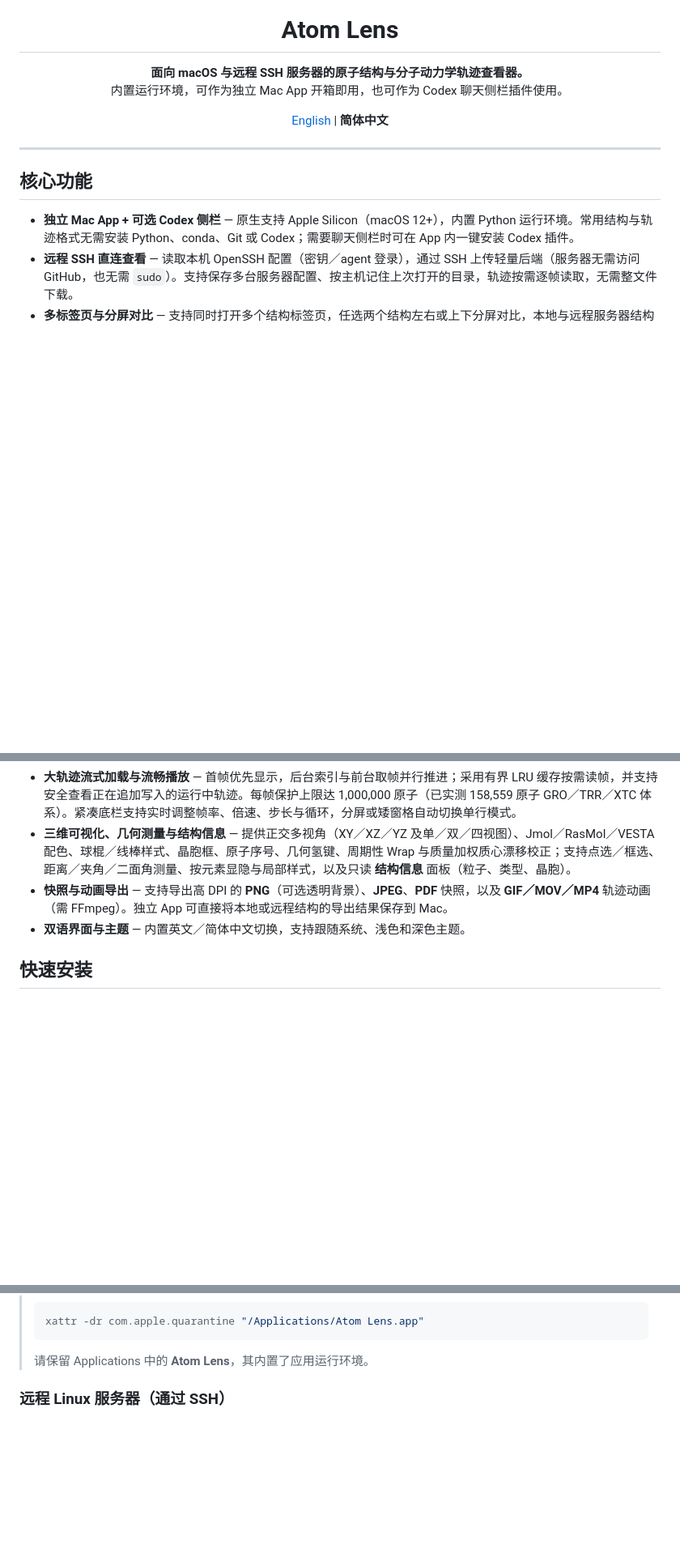
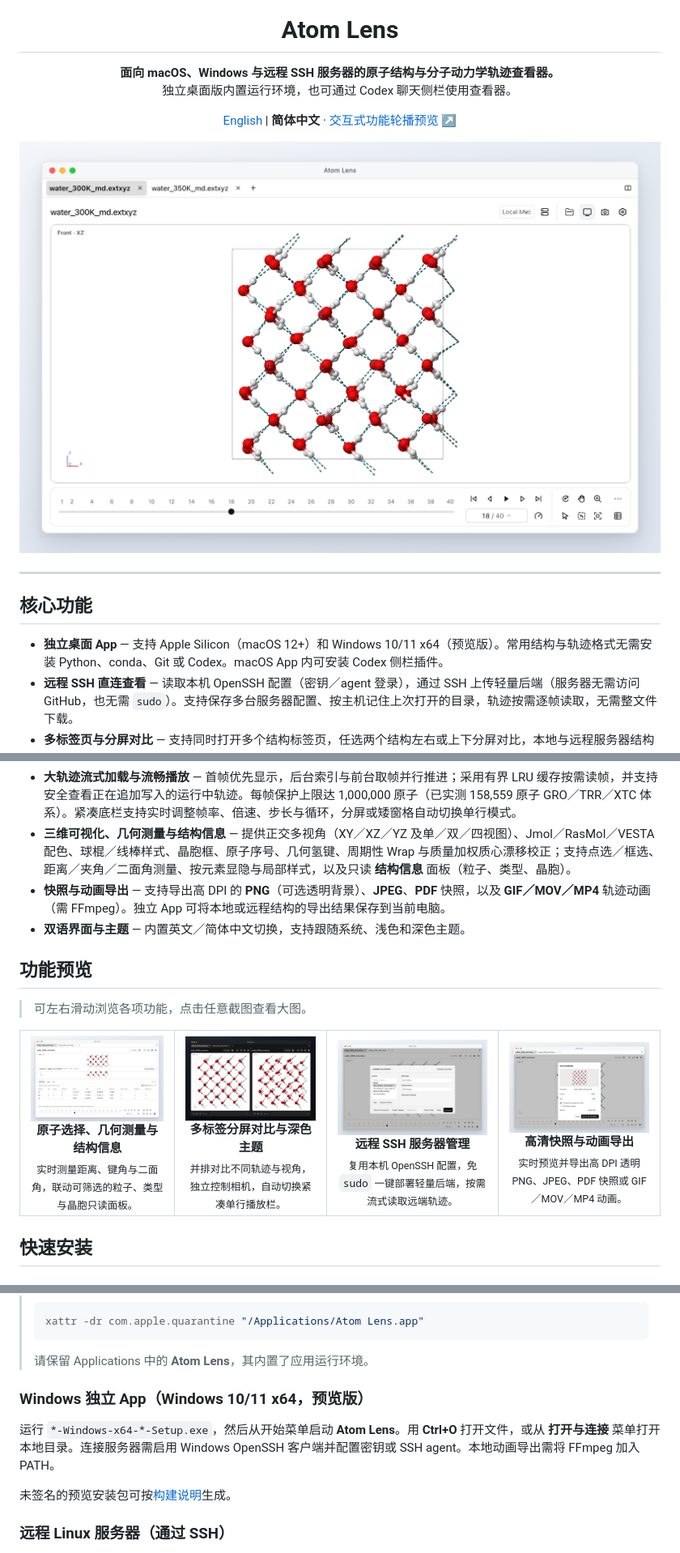
Before and after one commit to chemcode-tju/atom-lens, a Markdown page: README.zh-CN.md, 3 parts joined by grey strips. Shown at 81% size. GitHub-like rendering; pictures changed too: docs/images/features-export.png (added), docs/images/features-inspect-display.png (added), docs/images/features-remote-ssh.png (added); blank space fills up the shorter version.

````diff
--- a/README.zh-CN.md
+++ b/README.zh-CN.md
@@ -8,26 +8,59 @@
 <h1 align="center">Atom Lens</h1>
 
 <p align="center">
-  <strong>面向 macOS 与远程 SSH 服务器的原子结构与分子动力学轨迹查看器。</strong><br>
-  内置运行环境，可作为独立 Mac App 开箱即用，也可作为 Codex 聊天侧栏插件使用。
+  <strong>面向 macOS、Windows 与远程 SSH 服务器的原子结构与分子动力学轨迹查看器。</strong><br>
+  独立桌面版内置运行环境，也可通过 Codex 聊天侧栏使用查看器。
 </p>
 
 <p align="center">
-  <a href="README.md">English</a> | <strong>简体中文</strong>
+  <a href="README.md">English</a> | <strong>简体中文</strong> · <a href="https://liyang-tju.github.io/atom-lens/?lang=zh">交互式功能轮播预览 ↗</a>
+</p>
+
+<p align="center">
+  <img src="docs/images/overview.png" alt="Atom Lens — 独立桌面端界面与轨迹播放" width="100%">
 </p>
 
 ---
 
 ## 核心功能
 
-- **独立 Mac App + 可选 Codex 侧栏** — 原生支持 Apple Silicon（macOS 12+），内置 Python 运行环境。常用结构与轨迹格式无需安装 Python、conda、Git 或 Codex；需要聊天侧栏时可在 App 内一键安装 Codex 插件。
+- **独立桌面 App** — 支持 Apple Silicon（macOS 12+）和 Windows 10/11 x64（预览版）。常用结构与轨迹格式无需安装 Python、conda、Git 或 Codex。macOS App 内可安装 Codex 侧栏插件。
 - **远程 SSH 直连查看** — 读取本机 OpenSSH 配置（密钥／agent 登录），通过 SSH 上传轻量后端（服务器无需访问 GitHub，也无需 `sudo`）。支持保存多台服务器配置、按主机记住上次打开的目录，轨迹按需逐帧读取，无需整文件下载。
 - **多标签页与分屏对比** — 支持同时打开多个结构标签页，任选两个结构左右或上下分屏对比，本地与远程服务器结构可同屏显示，各自保留独立的视角、播放进度和显示设置。
 - **多格式支持与计算目录自动识别** — 支持单文件或直接打开计算目录，自动配对轨迹与配套拓扑／晶胞／元数据文件（LAMMPS、CP2K、GROMACS），并支持原名打开 VASP 文件（`POSCAR`、`CONTCAR`、`XDATCAR`）而无需改后缀。
 - **大轨迹流式加载与流畅播放** — 首帧优先显示，后台索引与前台取帧并行推进；采用有界 LRU 缓存按需读帧，并支持安全查看正在追加写入的运行中轨迹。每帧保护上限达 1,000,000 原子（已实测 158,559 原子 GRO／TRR／XTC 体系）。紧凑底栏支持实时调整帧率、倍速、步长与循环，分屏或矮窗格自动切换单行模式。
 - **三维可视化、几何测量与结构信息** — 提供正交多视角（XY／XZ／YZ 及单／双／四视图）、Jmol／RasMol／VESTA 配色、球棍／线棒样式、晶胞框、原子序号、几何氢键、周期性 Wrap 与质量加权质心漂移校正；支持点选／框选、距离／夹角／二面角测量、按元素显隐与局部样式，以及只读 **结构信息** 面板（粒子、类型、晶胞）。
-- **快照与动画导出** — 支持导出高 DPI 的 **PNG**（可选透明背景）、**JPEG**、**PDF** 快照，以及 **GIF／MOV／MP4** 轨迹动画（需 FFmpeg）。独立 App 可直接将本地或远程结构的导出结果保存到 Mac。
+- **快照与动画导出** — 支持导出高 DPI 的 **PNG**（可选透明背景）、**JPEG**、**PDF** 快照，以及 **GIF／MOV／MP4** 轨迹动画（需 FFmpeg）。独立 App 可将本地或远程结构的导出结果保存到当前电脑。
 - **双语界面与主题** — 内置英文／简体中文切换，支持跟随系统、浅色和深色主题。
+
+## 功能预览
+
+> 可左右滑动浏览各项功能，点击任意截图查看大图。
+
+<table>
+  <tr>
+    <td align="center" valign="top">
+      <a href="docs/images/features-inspect-display.png"><img src="docs/images/features-inspect-display.png" alt="原子选择、几何测量与结构信息面板" width="440"></a><br>
+      <strong>原子选择、几何测量与结构信息</strong><br>
+      <sub>实时测量距离、键角与二面角，联动可筛选的粒子、类型与晶胞只读面板。</sub>
+    </td>
+    <td align="center" valign="top">
+      <a href="docs/images/features-split-dark.png"><img src="docs/images/features-split-dark.png" alt="分屏对比与深色主题" width="440"></a><br>
+      <strong>多标签分屏对比与深色主题</strong><br>
+      <sub>并排对比不同轨迹与视角，独立控制相机，自动切换紧凑单行播放栏。</sub>
+    </td>
+    <td align="center" valign="top">
+      <a href="docs/images/features-remote-ssh.png"><img src="docs/images/features-remote-ssh.png" alt="远程 SSH 服务器管理" width="440"></a><br>
+      <strong>远程 SSH 服务器管理</strong><br>
+      <sub>复用本机 OpenSSH 配置，免 <code>sudo</code> 一键部署轻量后端，按需流式读取远端轨迹。</sub>
+    </td>
+    <td align="center" valign="top">
+      <a href="docs/images/features-export.png"><img src="docs/images/features-export.png" alt="高 DPI 快照与动画导出" width="440"></a><br>
+      <strong>高清快照与动画导出</strong><br>
+      <sub>实时预览并导出高 DPI 透明 PNG、JPEG、PDF 快照或 GIF／MOV／MP4 动画。</sub>
+    </td>
+  </tr>
+</table>
 
 ## 快速安装
 
@@ -45,6 +78,12 @@
 > ```
 >
 > 请保留 Applications 中的 **Atom Lens**，其内置了应用运行环境。
+
+### Windows 独立 App（Windows 10/11 x64，预览版）
+
+运行 `*-Windows-x64-*-Setup.exe`，然后从开始菜单启动 **Atom Lens**。用 **Ctrl+O** 打开文件，或从 **打开与连接** 菜单打开本地目录。连接服务器需启用 Windows OpenSSH 客户端并配置密钥或 SSH agent。本地动画导出需将 FFmpeg 加入 PATH。
+
+未签名的预览安装包可按[构建说明](docs/development.md#windows-打包)生成。
 
 ### 远程 Linux 服务器（通过 SSH）
 
````
Also changed, not shown: README.md (+45 -6 lines), 2 other files.
